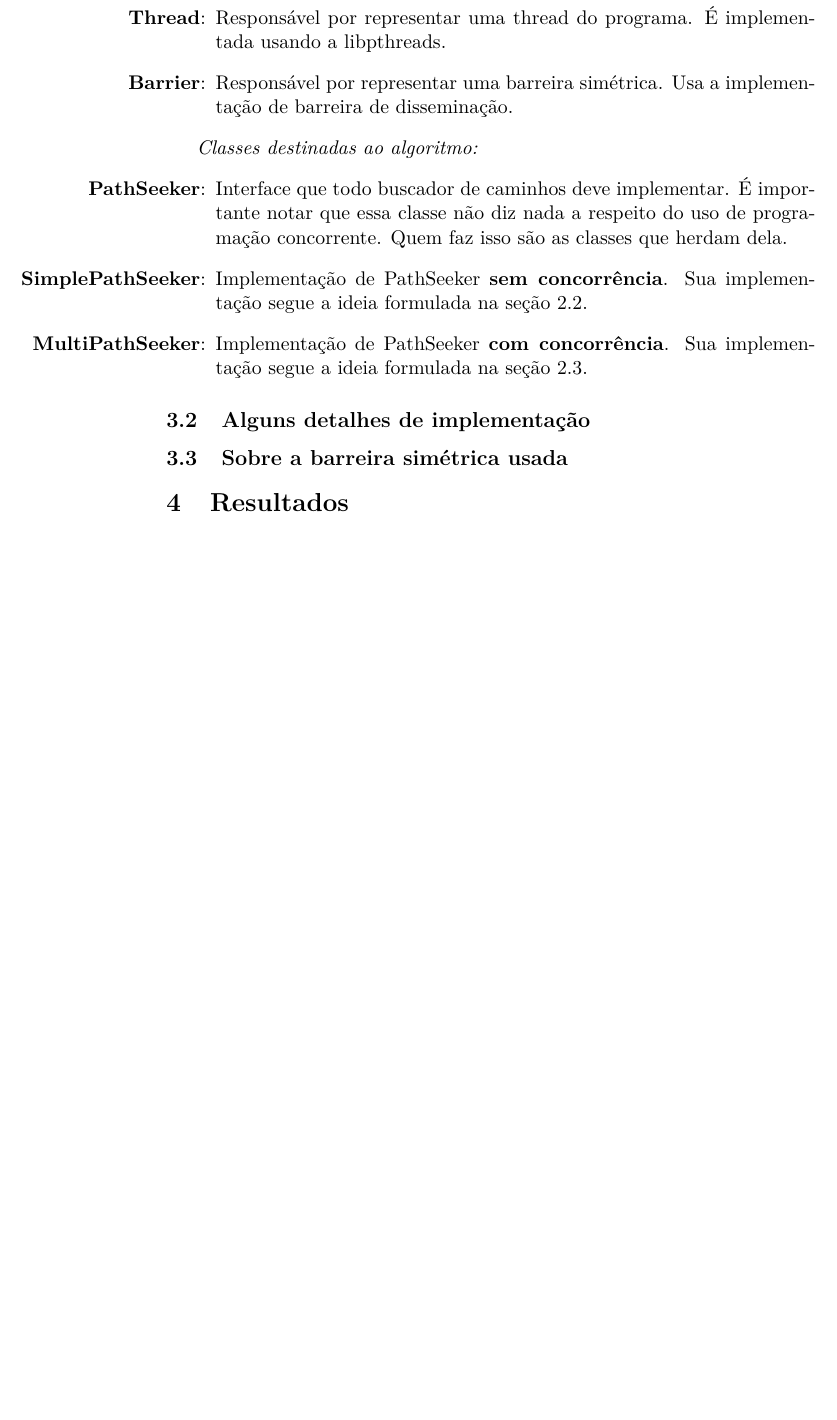
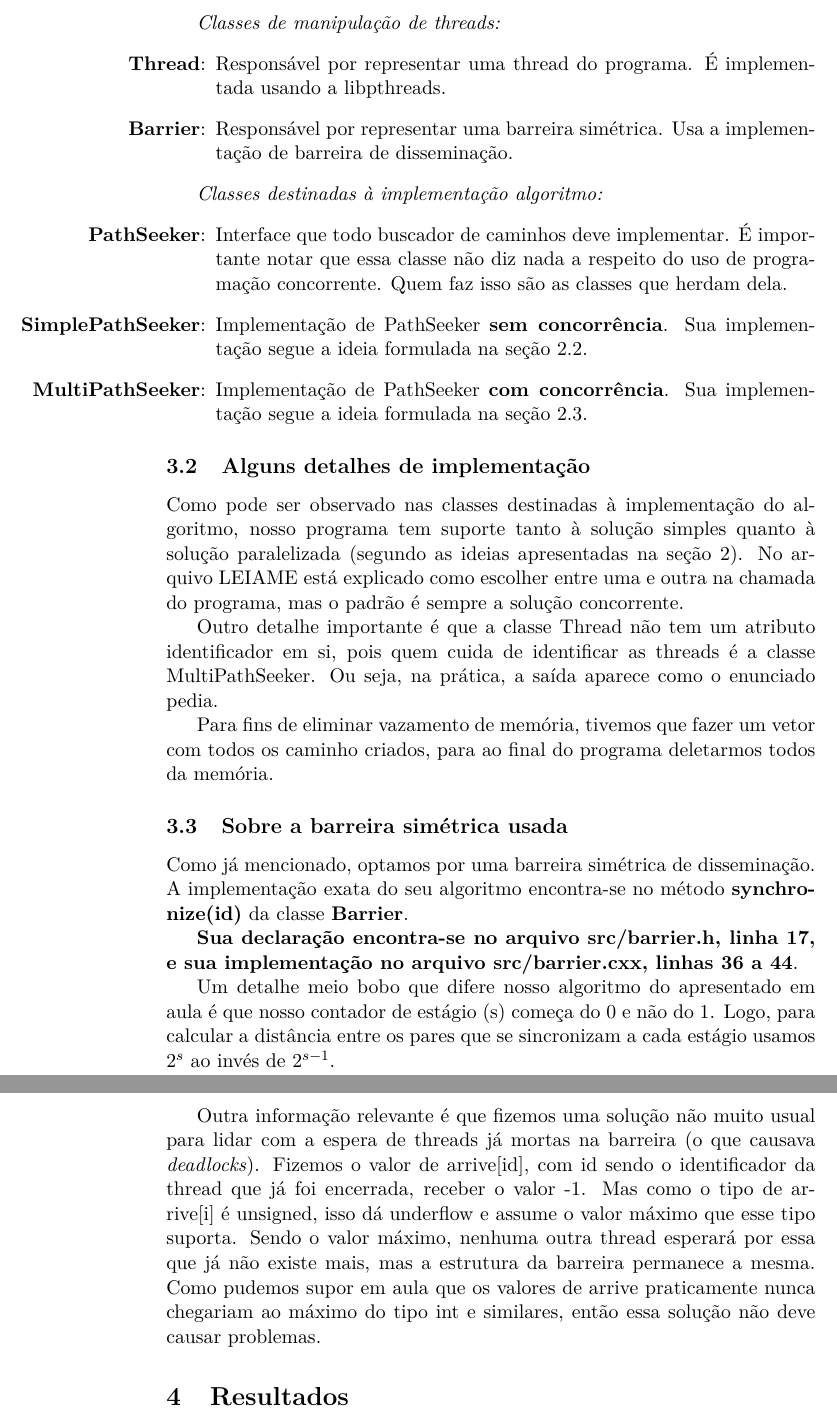
Before and after one commit to gorobaum/cc-ep2, a LaTeX document (relatorio.tex): part of page 4 of 4 before the commit and two parts of pages 4 and 5 of 5 after it, the two joined at a grey line, cut at the place of the change, the shorter picture padded with empty space. Compiled offline with pdfLaTeX.

Commit message:
Seção 3 completa.

```diff
--- a/relatorio.tex
+++ b/relatorio.tex
@@ -119,7 +119,7 @@ uso do programa encontram-se no arquivo LEIAME.
         de barreira de disseminação.
     \end{itemize}
 
-    \textit{Classes destinadas ao algoritmo:}
+    \textit{Classes destinadas à implementação algoritmo:}
     \begin{itemize}
       \item[\textbf{PathSeeker}:]
         Interface que todo buscador de caminhos deve implementar. É importante
@@ -134,8 +134,44 @@ uso do programa encontram-se no arquivo LEIAME.
     \end{itemize}
 
   \subsection{Alguns detalhes de implementação}
+    Como pode ser observado nas classes destinadas à implementação do algoritmo,
+    nosso programa tem suporte tanto à solução simples quanto à solução
+    paralelizada (segundo as ideias apresentadas na seção 2). No arquivo LEIAME
+    está explicado como escolher entre uma e outra na chamada do programa, mas
+    o padrão é sempre a solução concorrente.
+
+    Outro detalhe importante é que a classe Thread não tem um atributo
+    identificador em si, pois quem cuida de identificar as threads é a classe
+    MultiPathSeeker. Ou seja, na prática, a saída aparece como o enunciado
+    pedia.
+
+    Para fins de eliminar vazamento de memória, tivemos que fazer um vetor com
+    todos os caminho criados, para ao final do programa deletarmos todos da
+    memória.
 
   \subsection{Sobre a barreira simétrica usada}
+    Como já mencionado, optamos por uma barreira simétrica de disseminação. A
+    implementação exata do seu algoritmo encontra-se no método
+    \textbf{synchronize(id)} da classe \textbf{Barrier}.
+
+    \textbf{Sua declaração encontra-se no arquivo src/barrier.h, linha 17, e sua
+    implementação no arquivo src/barrier.cxx, linhas 36 a 44}.
+
+    Um detalhe meio bobo que difere nosso algoritmo do apresentado em aula é que
+    nosso contador de estágio (s) começa do 0 e não do 1. Logo, para calcular a
+    distância entre os pares que se sincronizam a cada estágio usamos $2^s$ ao
+    invés de $2^{s-1}$.
+
+    Outra informação relevante é que fizemos uma solução não muito usual para
+    lidar com a espera de threads já mortas na barreira (o que causava
+    \textit{deadlocks}). Fizemos o valor de arrive[id], com id sendo o
+    identificador da thread que já foi encerrada, receber o valor -1. Mas como
+    o tipo de arrive[i] é unsigned, isso dá underflow e assume o valor máximo
+    que esse tipo suporta. Sendo o valor máximo, nenhuma outra thread esperará
+    por essa que já não existe mais, mas a estrutura da barreira permanece a
+    mesma. Como pudemos supor em aula que os valores de arrive praticamente
+    nunca chegariam ao máximo do tipo int e similares, então essa solução não
+    deve causar problemas.
 
 \section{Resultados}
 
```
Also changed, not shown: relatorio.pdf.
